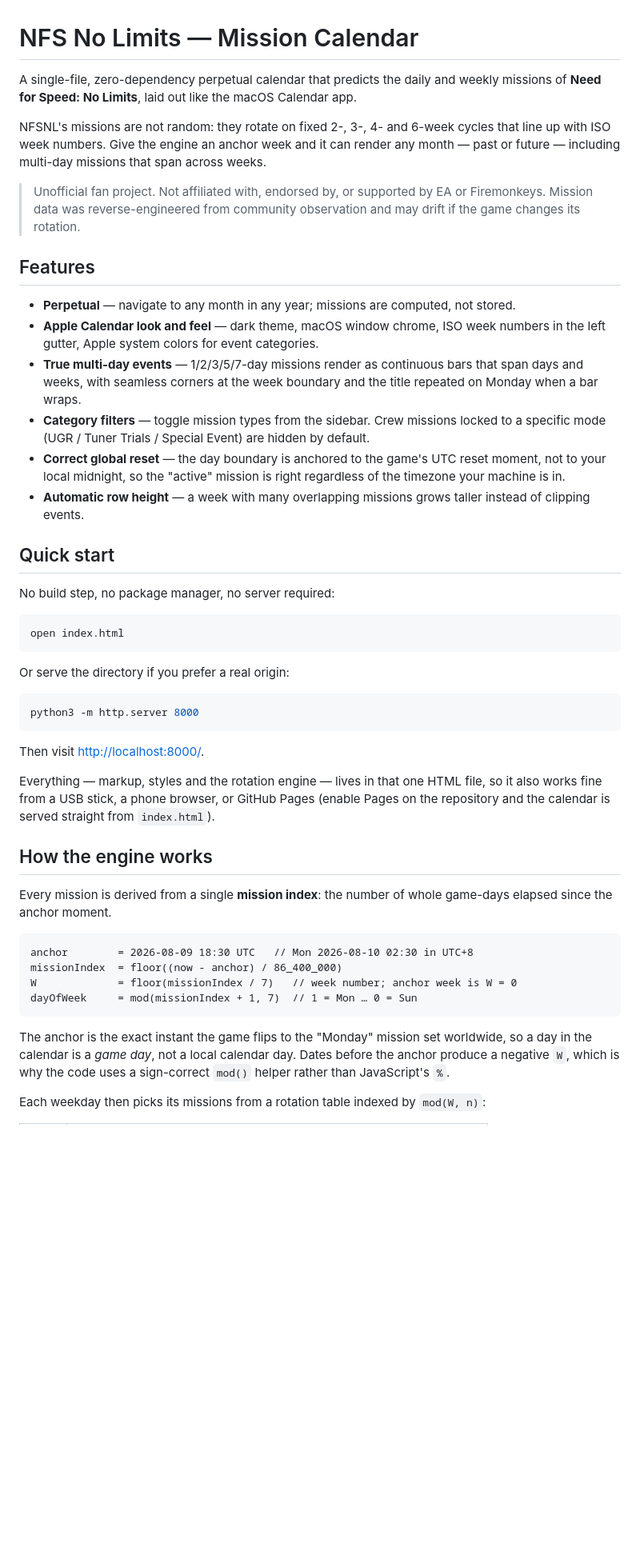
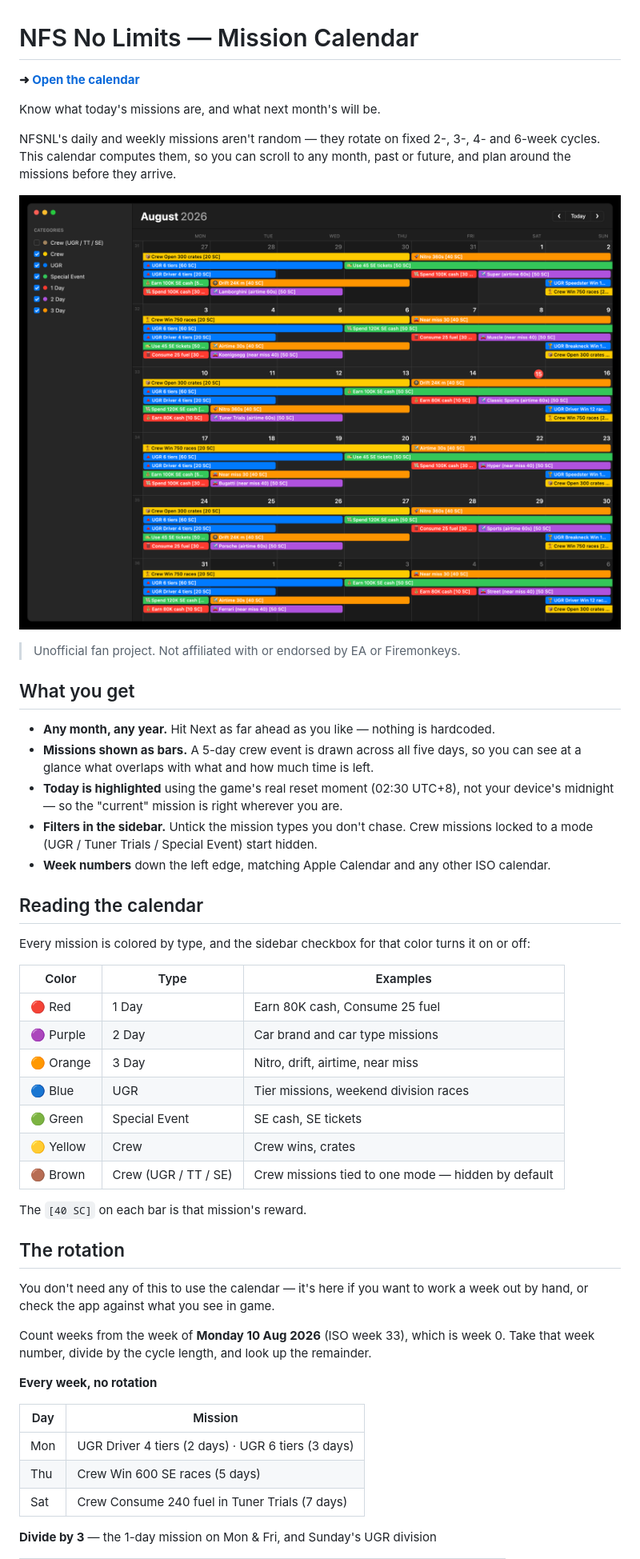
Before and after one commit to leowu20250101/nfsnl-mission-calendar, a Markdown page: README.md, the part around the change printed below. Shown: that part at 80% size. Rendered like a GitHub page; pictures changed too: screenshot.png (added); blank space fills up the shorter version.

````diff
--- a/README.md
+++ b/README.md
@@ -1,68 +1,61 @@
 # NFS No Limits — Mission Calendar
 
-A single-file, zero-dependency perpetual calendar that predicts the daily and weekly
-missions of **Need for Speed: No Limits**, laid out like the macOS Calendar app.
+**➜ [Open the calendar](https://leowu20250101.github.io/nfsnl-mission-calendar/)**
 
-NFSNL's missions are not random: they rotate on fixed 2-, 3-, 4- and 6-week cycles that
-line up with ISO week numbers. Give the engine an anchor week and it can render any
-month — past or future — including multi-day missions that span across weeks.
+Know what today's missions are, and what next month's will be.
 
-> Unofficial fan project. Not affiliated with, endorsed by, or supported by EA or
-> Firemonkeys. Mission data was reverse-engineered from community observation and may
-> drift if the game changes its rotation.
+NFSNL's daily and weekly missions aren't random — they rotate on fixed 2-, 3-, 4- and
+6-week cycles. This calendar computes them, so you can scroll to any month, past or
+future, and plan around the missions before they arrive.
 
-## Features
+![The calendar showing a month of NFS No Limits missions as colored bars](screenshot.png)
 
-- **Perpetual** — navigate to any month in any year; missions are computed, not stored.
-- **Apple Calendar look and feel** — dark theme, macOS window chrome, ISO week numbers
-  in the left gutter, Apple system colors for event categories.
-- **True multi-day events** — 1/2/3/5/7-day missions render as continuous bars that
-  span days and weeks, with seamless corners at the week boundary and the title
-  repeated on Monday when a bar wraps.
-- **Category filters** — toggle mission types from the sidebar. Crew missions locked to
-  a specific mode (UGR / Tuner Trials / Special Event) are hidden by default.
-- **Correct global reset** — the day boundary is anchored to the game's UTC reset
-  moment, not to your local midnight, so the "active" mission is right regardless of
-  the timezone your machine is in.
-- **Automatic row height** — a week with many overlapping missions grows taller instead
-  of clipping events.
+> Unofficial fan project. Not affiliated with or endorsed by EA or Firemonkeys.
 
-## Quick start
+## What you get
 
-No build step, no package manager, no server required:
+- **Any month, any year.** Hit Next as far ahead as you like — nothing is hardcoded.
+- **Missions shown as bars.** A 5-day crew event is drawn across all five days, so you
+  can see at a glance what overlaps with what and how much time is left.
+- **Today is highlighted** using the game's real reset moment (02:30 UTC+8), not your
+  device's midnight — so the "current" mission is right wherever you are.
+- **Filters in the sidebar.** Untick the mission types you don't chase. Crew missions
+  locked to a mode (UGR / Tuner Trials / Special Event) start hidden.
+- **Week numbers** down the left edge, matching Apple Calendar and any other ISO
+  calendar.
 
-```bash
-open index.html
-```
+## Reading the calendar
 
-Or serve the directory if you prefer a real origin:
+Every mission is colored by type, and the sidebar checkbox for that color turns it on
+or off:
 
-```bash
-python3 -m http.server 8000
-```
+| Color | Type | Examples |
+| --- | --- | --- |
+| 🔴 Red | 1 Day | Earn 80K cash, Consume 25 fuel |
+| 🟣 Purple | 2 Day | Car brand and car type missions |
+| 🟠 Orange | 3 Day | Nitro, drift, airtime, near miss |
+| 🔵 Blue | UGR | Tier missions, weekend division races |
+| 🟢 Green | Special Event | SE cash, SE tickets |
+| 🟡 Yellow | Crew | Crew wins, crates |
+| 🟤 Brown | Crew (UGR / TT / SE) | Crew missions tied to one mode — hidden by default |
 
-Then visit <http://localhost:8000/>.
+The `[40 SC]` on each bar is that mission's reward.
 
-Everything — markup, styles and the rotation engine — lives in that one HTML file, so
-it also works fine from a USB stick, a phone browser, or GitHub Pages (enable Pages on
-the repository and the calendar is served straight from `index.html`).
+## The rotation
 
-## How the engine works
+You don't need any of this to use the calendar — it's here if you want to work a week
+out by hand, or check the app against what you see in game.
 
-Every mission is derived from a single **mission index**: the number of whole game-days
-elapsed since the anchor moment.
+Count weeks from the week of **Monday 10 Aug 2026** (ISO week 33), which is week 0.
+Take that week number, divide by the cycle length, and look up the remainder.
 
-```
-anchor        = 2026-08-09 18:30 UTC   // Mon 2026-08-10 02:30 in UTC+8
-missionIndex  = floor((now - anchor) / 86_400_000)
-W             = floor(missionIndex / 7)   // week number; anchor week is W = 0
-dayOfWeek     = mod(missionIndex + 1, 7)  // 1 = Mon … 0 = Sun
-```
+**Every week, no rotation**
 
-The anchor is the exact instant the game flips to the "Monday" mission set worldwide,
-so a day in the calendar is a *game day*, not a local calendar day. Dates before the
-anchor produce a negative `W`, which is why the code uses a sign-correct `mod()` helper
-rather than JavaScript's `%`.
+| Day | Mission |
+| --- | --- |
+| Mon | UGR Driver 4 tiers (2 days) · UGR 6 tiers (3 days) |
+| Thu | Crew Win 600 SE races (5 days) |
+| Sat | Crew Consume 240 fuel in Tuner Trials (7 days) |
 
-Each weekday then picks its missions from a rotation table indexed by `mod(W, n)`:
+**Divide by 3** — the 1-day mission on Mon & Fri, and Sunday's UGR division
 
````
Also changed, not shown: other parts of README.md (+26 -79 lines).
